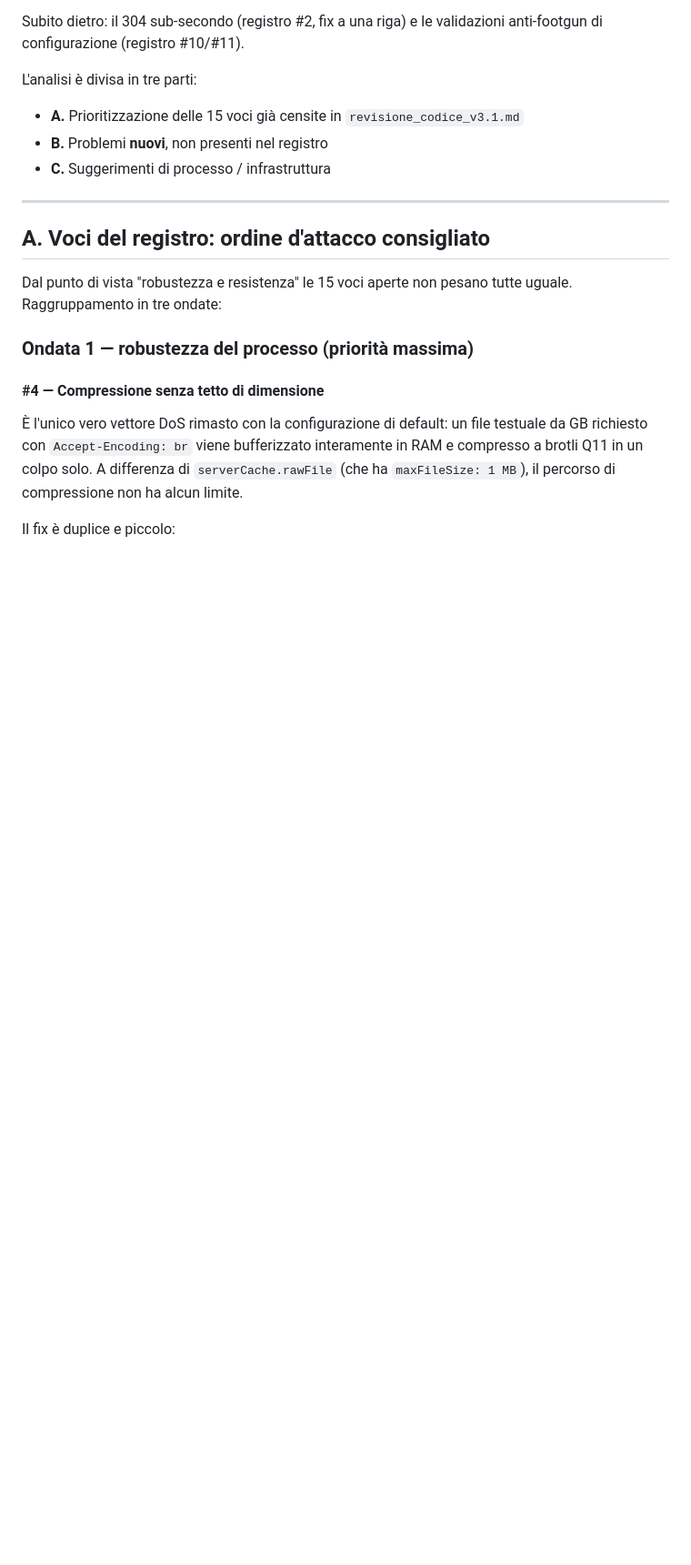
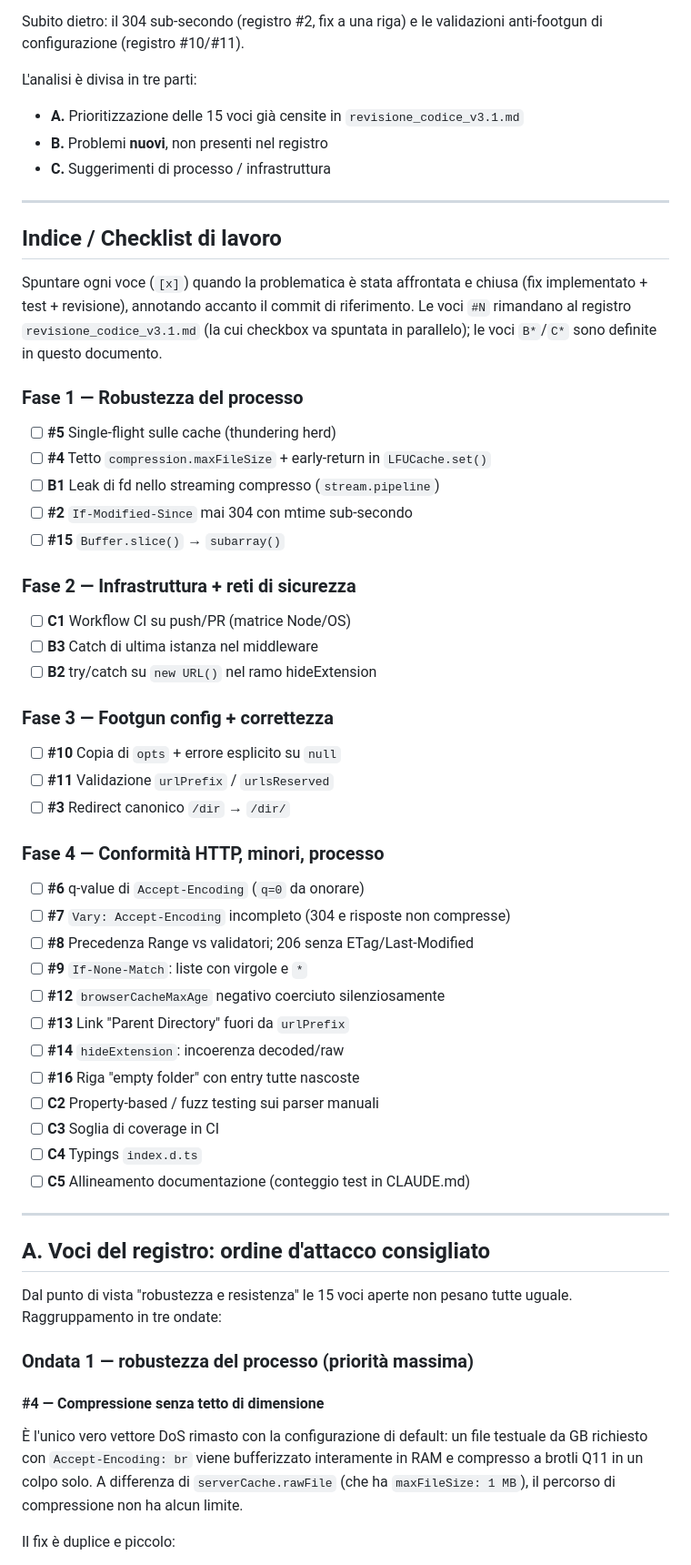
Before and after one commit to italopaesano/koa-classic-server, a Markdown page: docs/analisi_robustezza_v3.1.md, the part around one of its changes. Shown at 91% size. GitHub-like rendering; blank space fills up the shorter version.

Commit message:
docs: add work checklist index to robustness analysis
Co-Authored-By: Claude Fable 5 <noreply@anthropic.com>
Claude-Session: https://claude.ai/code/session_01FUSgo96f9y9RUgvoLi1YFg

```diff
--- a/docs/analisi_robustezza_v3.1.md
+++ b/docs/analisi_robustezza_v3.1.md
@@ -33,6 +33,46 @@ L'analisi è divisa in tre parti:
 - **A.** Prioritizzazione delle 15 voci già censite in `revisione_codice_v3.1.md`
 - **B.** Problemi **nuovi**, non presenti nel registro
 - **C.** Suggerimenti di processo / infrastruttura
+
+---
+
+## Indice / Checklist di lavoro
+
+Spuntare ogni voce (`[x]`) quando la problematica è stata affrontata e chiusa
+(fix implementato + test + revisione), annotando accanto il commit di riferimento.
+Le voci `#N` rimandano al registro `revisione_codice_v3.1.md` (la cui checkbox va
+spuntata in parallelo); le voci `B*`/`C*` sono definite in questo documento.
+
+### Fase 1 — Robustezza del processo
+- [ ] **#5** Single-flight sulle cache (thundering herd)
+- [ ] **#4** Tetto `compression.maxFileSize` + early-return in `LFUCache.set()`
+- [ ] **B1** Leak di fd nello streaming compresso (`stream.pipeline`)
+- [ ] **#2** `If-Modified-Since` mai 304 con mtime sub-secondo
+- [ ] **#15** `Buffer.slice()` → `subarray()`
+
+### Fase 2 — Infrastruttura + reti di sicurezza
+- [ ] **C1** Workflow CI su push/PR (matrice Node/OS)
+- [ ] **B3** Catch di ultima istanza nel middleware
+- [ ] **B2** try/catch su `new URL()` nel ramo hideExtension
+
+### Fase 3 — Footgun config + correttezza
+- [ ] **#10** Copia di `opts` + errore esplicito su `null`
+- [ ] **#11** Validazione `urlPrefix` / `urlsReserved`
+- [ ] **#3** Redirect canonico `/dir` → `/dir/`
+
+### Fase 4 — Conformità HTTP, minori, processo
+- [ ] **#6** q-value di `Accept-Encoding` (`q=0` da onorare)
+- [ ] **#7** `Vary: Accept-Encoding` incompleto (304 e risposte non compresse)
+- [ ] **#8** Precedenza Range vs validatori; 206 senza ETag/Last-Modified
+- [ ] **#9** `If-None-Match`: liste con virgole e `*`
+- [ ] **#12** `browserCacheMaxAge` negativo coerciuto silenziosamente
+- [ ] **#13** Link "Parent Directory" fuori da `urlPrefix`
+- [ ] **#14** `hideExtension`: incoerenza decoded/raw
+- [ ] **#16** Riga "empty folder" con entry tutte nascoste
+- [ ] **C2** Property-based / fuzz testing sui parser manuali
+- [ ] **C3** Soglia di coverage in CI
+- [ ] **C4** Typings `index.d.ts`
+- [ ] **C5** Allineamento documentazione (conteggio test in CLAUDE.md)
 
 ---
 
```
Also changed, not shown: other parts of docs/analisi_robustezza_v3.1.md (+1 -1 lines).
